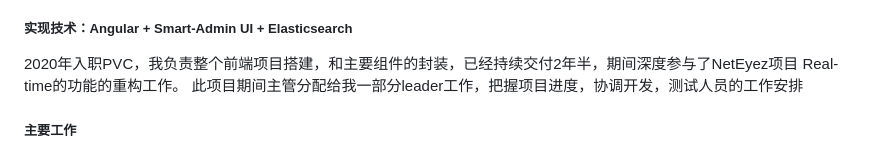
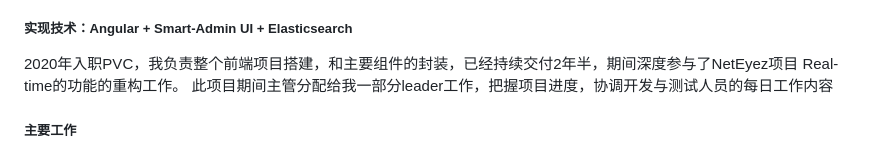
Before and after one commit to iamflowerdog/on-day-one-question, a Markdown page: Interview/Resume.md, the part around the change. Rendered like a GitHub page.

Commit message:
简历优化

```diff
--- a/Interview/Resume.md
+++ b/Interview/Resume.md
@@ -35,7 +35,7 @@
 ##### 实现技术：Angular + Smart-Admin UI + Elasticsearch
 
 2020年入职PVC，我负责整个前端项目搭建，和主要组件的封装，已经持续交付2年半，期间深度参与了NetEyez项目 Real-time的功能的重构工作。
-此项目期间主管分配给我一部分leader工作，把握项目进度，协调开发，测试人员的工作安排
+此项目期间主管分配给我一部分leader工作，把握项目进度，协调开发与测试人员的每日工作内容
 
 ##### 主要工作
 1. 发现内存泄露问题，(一段时间浏览器卡死，内存持续增长),解决后内存稳定在100m左右
```
